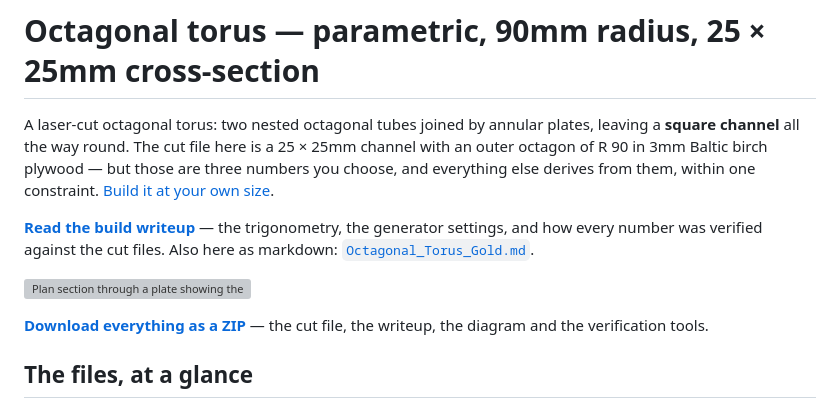
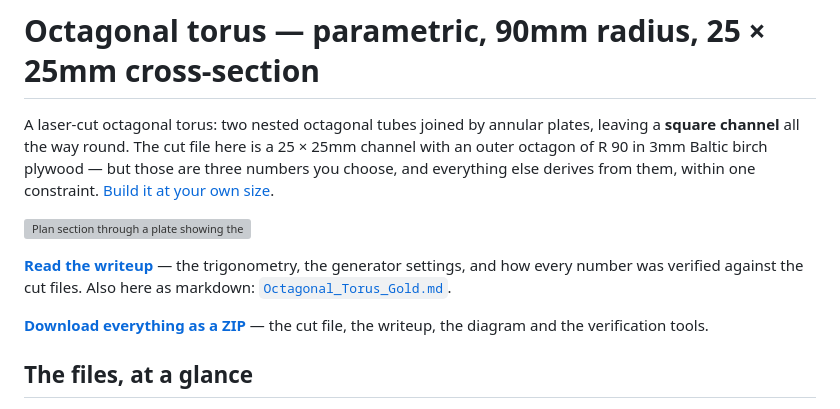
Before and after one commit to Gernreich/octagonal-torus, a Markdown page: README.md, the part around the change. Rendered like a GitHub page; grey boxes are pictures that could not be loaded.

Commit message:
README: one phrase for the writeup link, and put it after the picture
"Read the writeup" everywhere. Three READMEs disagreed: living-hinge said
"Read the operating guide", the torus said "Read the build writeup", and
knotwork said "Read the writeups" -- plural, though the link goes to a single
landing page that leads to both.

The torus also had the link above its figure rather than below it, so the
sequence now matches the other six: picture, caption, then where to read more.

```diff
--- a/README.md
+++ b/README.md
@@ -5,11 +5,11 @@ A laser-cut octagonal torus: two nested octagonal tubes joined by annular plates
 octagon of R 90 in 3mm Baltic birch plywood — but those are three numbers you choose, and everything else
 derives from them, within one constraint. [Build it at your own size](#build-it-at-your-own-size).
 
-**[Read the build writeup](https://gernreich.github.io/octagonal-torus/)** — the
-trigonometry, the generator settings, and how every number was verified against the cut
-files. Also here as markdown: [`Octagonal_Torus_Gold.md`](Octagonal_Torus_Gold.md).
+![Plan section through a plate showing the four octagon boundaries and the 25mm ring, with a radial cross-section of the 25 × 25mm cavity](torus-geometry-diagram.svg)
 
-![Plan section through a plate showing the four octagon boundaries and the 25mm ring, with a radial cross-section of the 25 × 25mm cavity](torus-geometry-diagram.svg)
+**[Read the writeup](https://gernreich.github.io/octagonal-torus/)** — the trigonometry,
+the generator settings, and how every number was verified against the cut files. Also
+here as markdown: [`Octagonal_Torus_Gold.md`](Octagonal_Torus_Gold.md).
 
 **[Download everything as a ZIP](https://github.com/Gernreich/octagonal-torus/archive/refs/heads/main.zip)** — the cut file, the writeup, the diagram and the verification tools.
 
```
